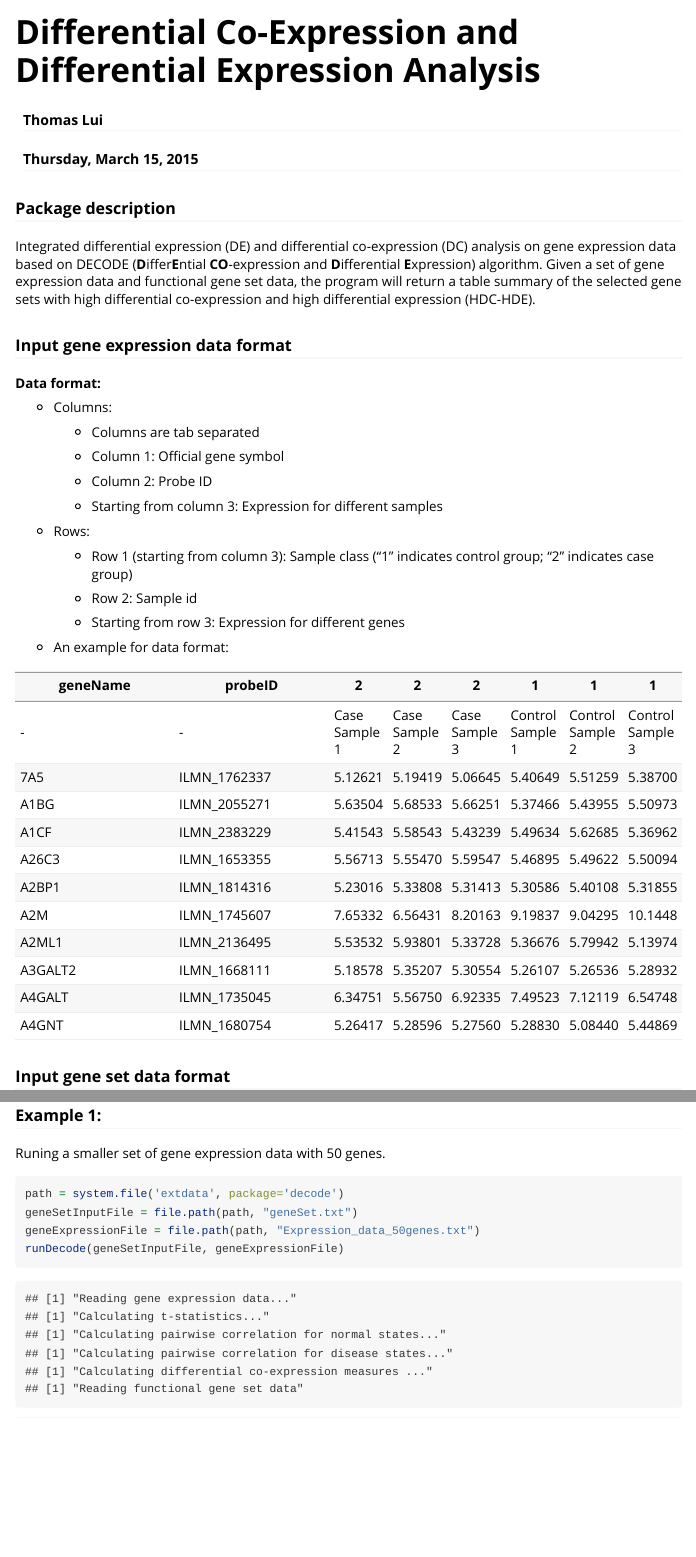
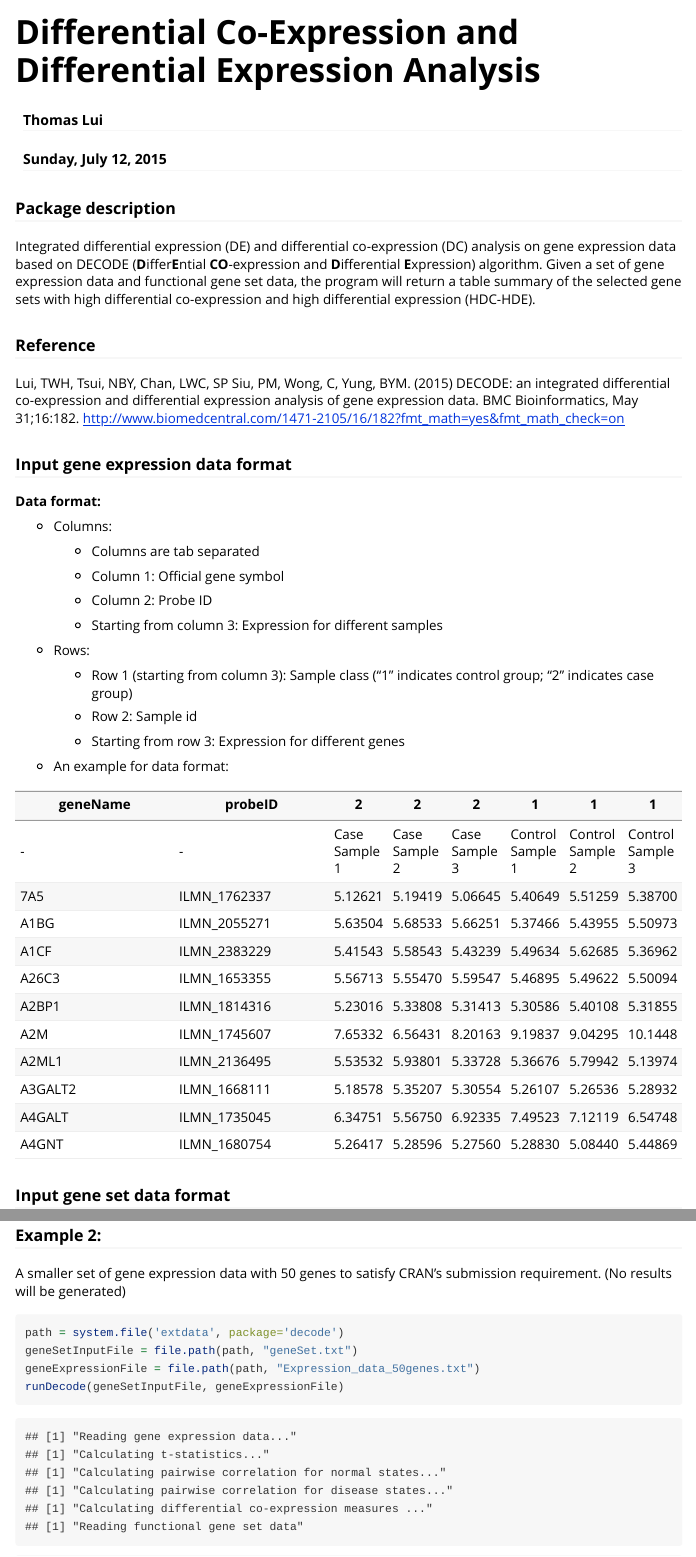
Before and after one commit to cran/decode, an R Markdown document (vignettes/v.Rmd): the page in a window 1100 px wide, from its top, and a second part further down, joined at a grey line. Rendered offline with R 4.5, knitr and Pandoc, with nearby package versions.

Commit message:
version 1.2

````diff
--- a/R/Decode.r
+++ b/R/Decode.r
@@ -247,7 +249,6 @@ runDecode =function(geneSetInputFile, geneExpressionFile) {
   # identify best associated functional gene sets for each partitions
   ###########################################
   outputFileName = "temp"
-  openFileToWrite(outputFileName)
 
   bestAssoGeneSet_HC_HD=data.frame(index= double(),name=character(), obsA= double(), expA= double(), pValue= double(), matchedGene=list(), stringsAsFactors = FALSE,LD= double(), HD= double(), LC= double(), HC= double(), LC_LD= double(), LC_HD= double(), HC_LD= double(), HC_HD= double())
 
--- a/R/sumResult_MinGain.r
+++ b/R/sumResult_MinGain.r
@@ -19,7 +19,7 @@ sumResult_MinGain = function() {
 
   outputFileName = "out_summary.txt"
   threshold_optimalChi=0.05
-  minSupport=3
+  minSupport=1
 
 
   dim_rawData=dim(rawData)
@@ -52,7 +52,7 @@ sumResult_MinGain = function() {
   highR_highDE_partition[1:MaxRow,"Gain_over_DE"]=(as.matrix(rawData[1:MaxRow,tempCol+13]) - as.matrix(rawData[1:MaxRow,tempCol+7]))
   highR_highDE_partition[1:MaxRow,"Gain_over_DC"]=(as.matrix(rawData[1:MaxRow,tempCol+13])- as.matrix(rawData[1:MaxRow,tempCol+9]))
   highR_highDE_partition[1:MaxRow,"Min_Gain"]=apply(cbind(highR_highDE_partition[1:MaxRow,"Gain_over_DE"], highR_highDE_partition[1:MaxRow,"Gain_over_DC"]),1,min)
-  unlink("temp")
+  #unlink("temp")
 
 ###########
 # summary function for each partition
--- a/vignettes/v.Rmd
+++ b/vignettes/v.Rmd
@@ -1,7 +1,7 @@
 ---
 title: "Differential Co-Expression and Differential Expression Analysis"
 author: "Thomas Lui"
-date: "Thursday, March 15, 2015"
+date: "Sunday, July 12, 2015"
 output: rmarkdown::html_vignette
 vignette: >
   %\VignetteIndexEntry{DECODE }
@@ -11,6 +11,10 @@ vignette: >
 
 ### Package description
 Integrated differential expression (DE) and differential co-expression (DC) analysis on gene expression data based on DECODE (**D**iffer**E**ntial **CO**-expression and **D**ifferential **E**xpression) algorithm. Given a set of gene expression data and functional gene set data, the program will return a table summary of the selected gene sets with high differential co-expression and high differential expression (HDC-HDE).
+
+### Reference
+Lui, TWH, Tsui, NBY, Chan, LWC, SP Siu, PM, Wong, C, Yung, BYM. (2015) DECODE: an integrated differential co-expression and differential expression analysis of gene expression data. BMC Bioinformatics, May 31;16:182.
+http://www.biomedcentral.com/1471-2105/16/182?fmt_math=yes&fmt_math_check=on
 
 ### Input gene expression data format
 
@@ -80,9 +84,3 @@ library(decode)
 ```
 
 ### Example 1:
-Runing a smaller set of gene expression data with 50 genes.
-```{r}
-path = system.file('extdata', package='decode')
-geneSetInputFile = file.path(path, "geneSet.txt")
-geneExpressionFile = file.path(path, "Expression_data_50genes.txt")
-runDecode(geneSetInputFile, geneExpressionFile)
@@ -99,3 +93,15 @@ geneSetInputFile = file.path(path, "geneSet.txt")
 geneExpressionFile = file.path(path, "Expression_data_1400genes.txt")
 runDecode(geneSetInputFile, geneExpressionFile)
 ```
+
+
+
+### Example 2:
+A smaller set of gene expression data with 50 genes to satisfy CRAN's submission requirement. (No results will be generated)
+```{r}
+path = system.file('extdata', package='decode')
+geneSetInputFile = file.path(path, "geneSet.txt")
+geneExpressionFile = file.path(path, "Expression_data_50genes.txt")
+runDecode(geneSetInputFile, geneExpressionFile)
+
+```
````
Also changed, not shown: build/vignette.rds, inst/doc/v.html, R/Decode.r (3 more changed lines), vignettes/v.Rmd (4 more changed lines), 13 other files.
